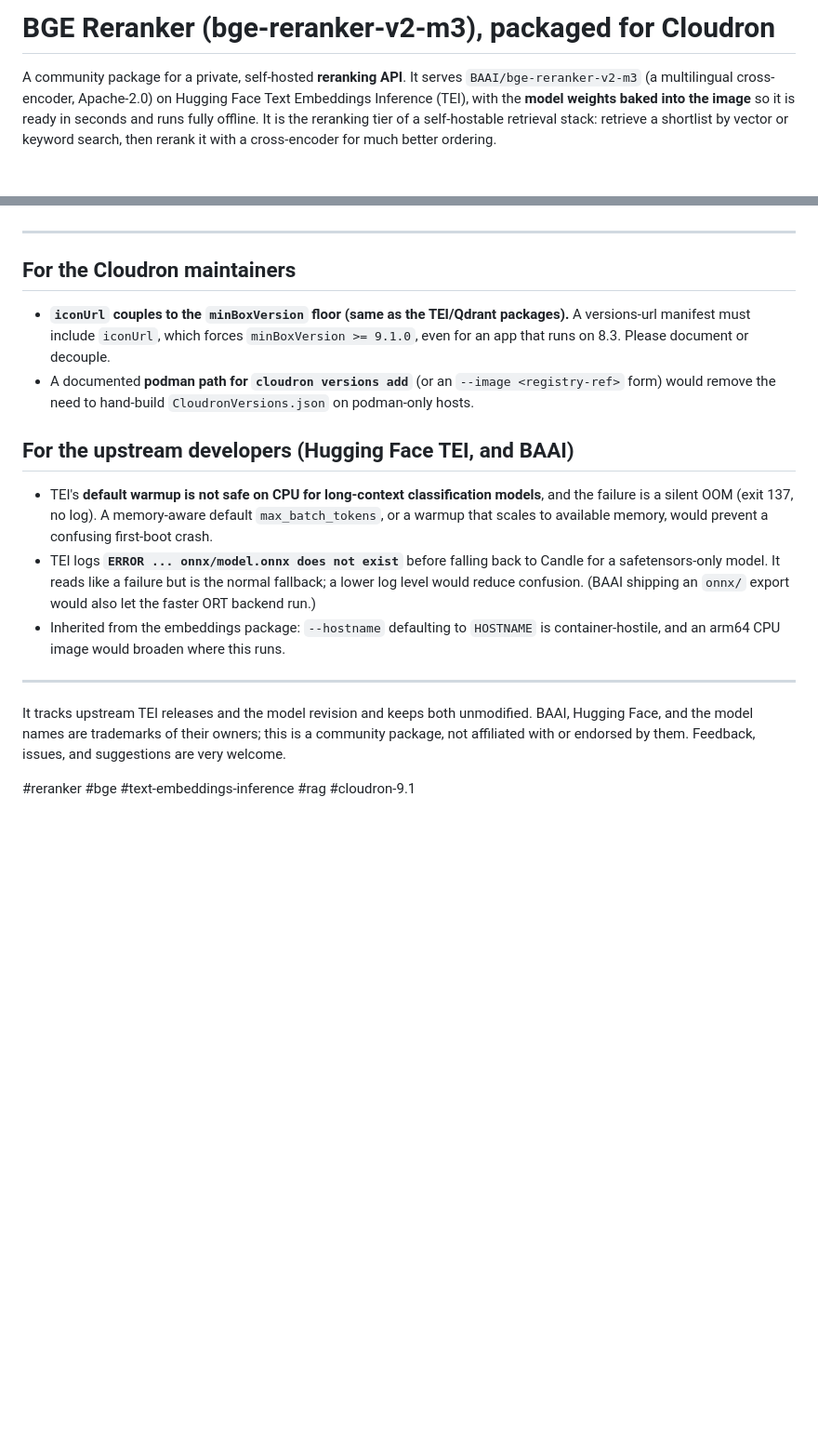
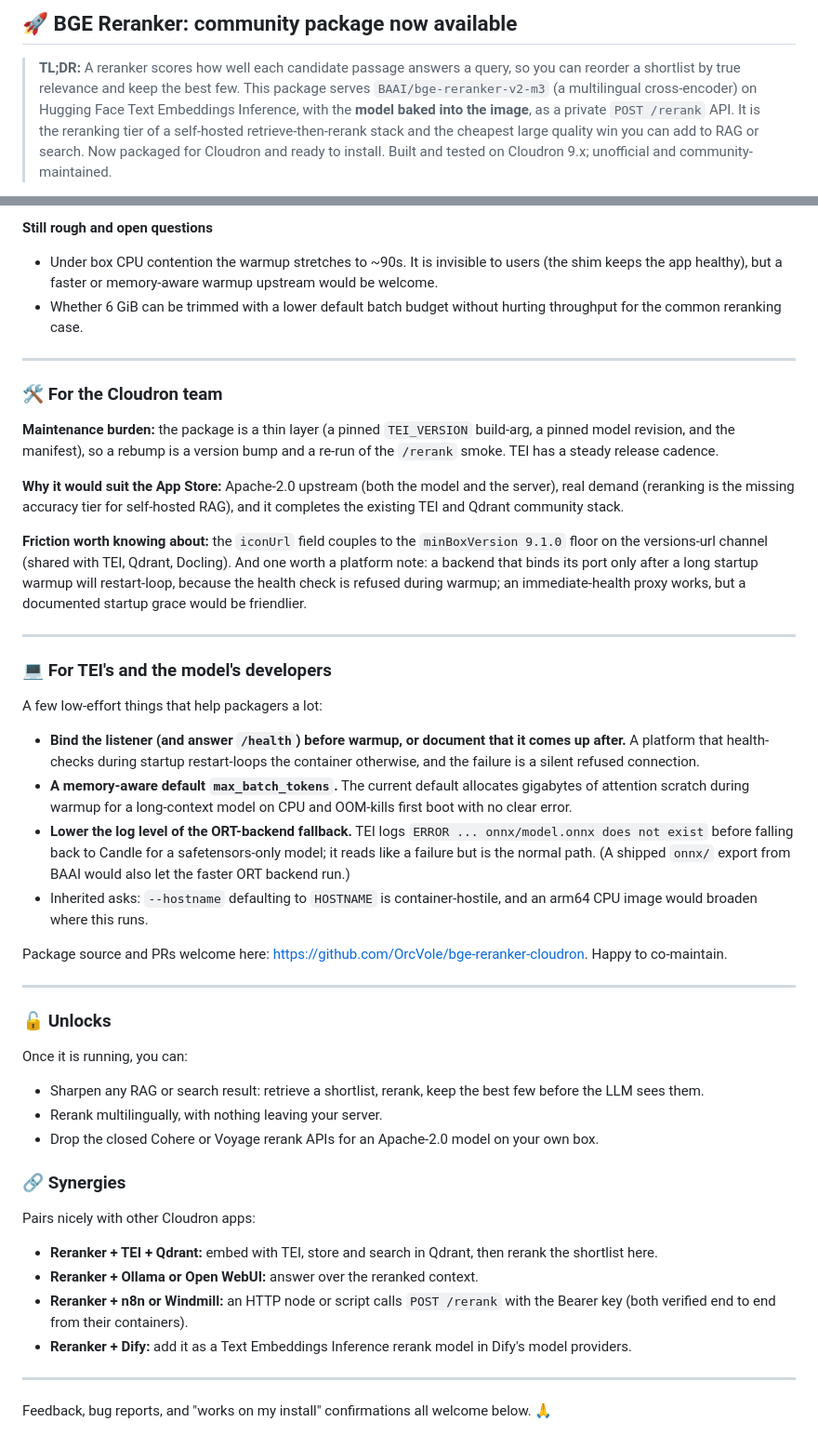
Before and after one commit to OrcVole/bge-reranker-cloudron, a Markdown page: docs/posts/announcement.md, 2 parts joined by grey strips. Shown at 93% size. Rendered like a GitHub page; blank space fills up the shorter version.

```diff
--- a/docs/posts/announcement.md
+++ b/docs/posts/announcement.md
@@ -1,15 +1,15 @@
 <!--
-DRAFT announcement post. Persona: OrcVole. Modeled on the operator's TEI announcement house style.
+Community package announcement post. Persona: OrcVole. Format mirrors the operator's Docling announcement.
 Anonymity: verified - upstream + github.com/OrcVole public URLs only; no private hosts, emails, or keys.
-BLOCKED ON INPUT: confirm the target venue and any venue-specific template/format before posting.
-SCREENSHOTS: attach the Swagger /docs page and the app tile icon.
+SCREENSHOTS to attach: the landing page at /, the Swagger /docs page, and the app tile icon.
 -->
 
-# BGE Reranker (bge-reranker-v2-m3), packaged for Cloudron
+## 🚀 BGE Reranker: community package now available
 
-A community package for a private, self-hosted **reranking API**. It serves `BAAI/bge-reranker-v2-m3`
-(a multilingual cross-encoder, Apache-2.0) on Hugging Face Text Embeddings Inference (TEI), with the
-**model weights baked into the image** so it is ready in seconds and runs fully offline. It is the
-reranking tier of a self-hostable retrieval stack: retrieve a shortlist by vector or keyword search,
-then rerank it with a cross-encoder for much better ordering.
+> **TL;DR:** A reranker scores how well each candidate passage answers a query, so you can reorder a
+> shortlist by true relevance and keep the best few. This package serves `BAAI/bge-reranker-v2-m3` (a
+> multilingual cross-encoder) on Hugging Face Text Embeddings Inference, with the **model baked into the
+> image**, as a private `POST /rerank` API. It is the reranking tier of a self-hosted retrieve-then-rerank
+> stack and the cheapest large quality win you can add to RAG or search. Now packaged for Cloudron and
+> ready to install. Built and tested on Cloudron 9.x; unofficial and community-maintained.
 
@@ -110,29 +116,66 @@ callers can hit `http://<internal-name>:8080/rerank` to bypass the external prox
+**Still rough and open questions**
+
+- Under box CPU contention the warmup stretches to ~90s. It is invisible to users (the shim keeps the app
+  healthy), but a faster or memory-aware warmup upstream would be welcome.
+- Whether 6 GiB can be trimmed with a lower default batch budget without hurting throughput for the common
+  reranking case.
 
 ---
 
-## For the Cloudron maintainers
+### 🛠️ For the Cloudron team
 
-- **`iconUrl` couples to the `minBoxVersion` floor (same as the TEI/Qdrant packages).** A versions-url
-  manifest must include `iconUrl`, which forces `minBoxVersion >= 9.1.0`, even for an app that runs on
-  8.3. Please document or decouple.
-- A documented **podman path for `cloudron versions add`** (or an `--image <registry-ref>` form) would
-  remove the need to hand-build `CloudronVersions.json` on podman-only hosts.
+**Maintenance burden:** the package is a thin layer (a pinned `TEI_VERSION` build-arg, a pinned model
+revision, and the manifest), so a rebump is a version bump and a re-run of the `/rerank` smoke. TEI has a
+steady release cadence.
 
-## For the upstream developers (Hugging Face TEI, and BAAI)
+**Why it would suit the App Store:** Apache-2.0 upstream (both the model and the server), real demand
+(reranking is the missing accuracy tier for self-hosted RAG), and it completes the existing TEI and Qdrant
+community stack.
 
-- TEI's **default warmup is not safe on CPU for long-context classification models**, and the failure
-  is a silent OOM (exit 137, no log). A memory-aware default `max_batch_tokens`, or a warmup that scales
-  to available memory, would prevent a confusing first-boot crash.
-- TEI logs **`ERROR ... onnx/model.onnx does not exist`** before falling back to Candle for a
-  safetensors-only model. It reads like a failure but is the normal fallback; a lower log level would
-  reduce confusion. (BAAI shipping an `onnx/` export would also let the faster ORT backend run.)
-- Inherited from the embeddings package: `--hostname` defaulting to `HOSTNAME` is container-hostile,
-  and an arm64 CPU image would broaden where this runs.
+**Friction worth knowing about:** the `iconUrl` field couples to the `minBoxVersion 9.1.0` floor on the
+versions-url channel (shared with TEI, Qdrant, Docling). And one worth a platform note: a backend that
+binds its port only after a long startup warmup will restart-loop, because the health check is refused
+during warmup; an immediate-health proxy works, but a documented startup grace would be friendlier.
 
 ---
 
-It tracks upstream TEI releases and the model revision and keeps both unmodified. BAAI, Hugging Face,
-and the model names are trademarks of their owners; this is a community package, not affiliated with or
-endorsed by them. Feedback, issues, and suggestions are very welcome.
+### 💻 For TEI's and the model's developers
 
-#reranker #bge #text-embeddings-inference #rag #cloudron-9.1
+A few low-effort things that help packagers a lot:
+
+- **Bind the listener (and answer `/health`) before warmup, or document that it comes up after.** A
+  platform that health-checks during startup restart-loops the container otherwise, and the failure is a
+  silent refused connection.
+- **A memory-aware default `max_batch_tokens`.** The current default allocates gigabytes of attention
+  scratch during warmup for a long-context model on CPU and OOM-kills first boot with no clear error.
+- **Lower the log level of the ORT-backend fallback.** TEI logs `ERROR ... onnx/model.onnx does not exist`
+  before falling back to Candle for a safetensors-only model; it reads like a failure but is the normal
+  path. (A shipped `onnx/` export from BAAI would also let the faster ORT backend run.)
+- Inherited asks: `--hostname` defaulting to `HOSTNAME` is container-hostile, and an arm64 CPU image would
+  broaden where this runs.
+
+Package source and PRs welcome here: https://github.com/OrcVole/bge-reranker-cloudron. Happy to co-maintain.
+
+---
+
+### 🔓 Unlocks
+
+Once it is running, you can:
+
+- Sharpen any RAG or search result: retrieve a shortlist, rerank, keep the best few before the LLM sees them.
+- Rerank multilingually, with nothing leaving your server.
+- Drop the closed Cohere or Voyage rerank APIs for an Apache-2.0 model on your own box.
+
+### 🔗 Synergies
+
+Pairs nicely with other Cloudron apps:
+
+- **Reranker + TEI + Qdrant:** embed with TEI, store and search in Qdrant, then rerank the shortlist here.
+- **Reranker + Ollama or Open WebUI:** answer over the reranked context.
+- **Reranker + n8n or Windmill:** an HTTP node or script calls `POST /rerank` with the Bearer key (both
+  verified end to end from their containers).
+- **Reranker + Dify:** add it as a Text Embeddings Inference rerank model in Dify's model providers.
+
+---
+
+Feedback, bug reports, and "works on my install" confirmations all welcome below. 🙏
```
Also changed, not shown: other parts of docs/posts/announcement.md (+79 -73 lines), docs/PLAN.md (+3 -2 lines), docs/posts/application-request.md (+11 -31 lines).
